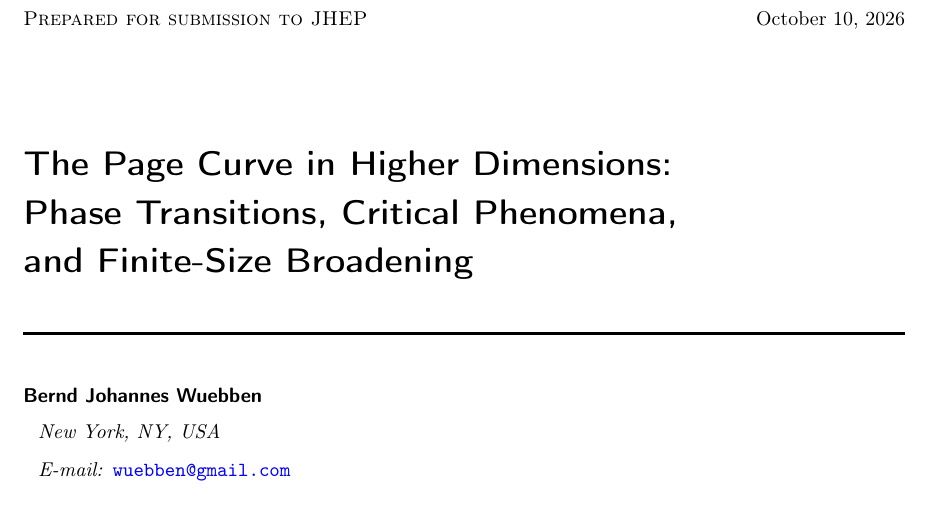
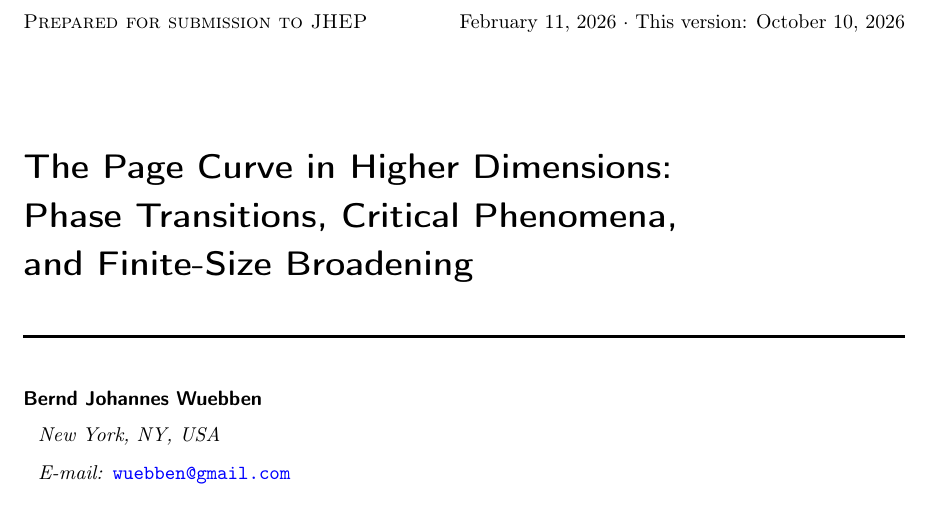
Before and after one commit to bwuebben/page-curve-papers, a LaTeX document (paper2/main.tex): part of page 1 of 41, cut so that both start at the same text. Compiled offline with pdfLaTeX.

Commit message:
Restore Paper II's original date alongside the revision date

```diff
--- a/paper2/main.tex
+++ b/paper2/main.tex
@@ -25,7 +25,7 @@
 pdfauthor={Bernd Johannes Wuebben},
 pdfsubject={Entanglement transitions and finite-size critical thermodynamics},
 pdfkeywords={Page transition, charged AdS black holes, finite-size scaling, canonical ensemble}}
-\preprint{\normalfont\small October 10, 2026}
+\preprint{\normalfont\small February 11, 2026 \textperiodcentered{} This version: October 10, 2026}
 \title{The Page Curve in Higher Dimensions:\\
 Phase Transitions, Critical Phenomena,\\
 and Finite-Size Broadening}
```
Also changed, not shown: paper2/README.md, paper2/page-curve-higher-dimensions.pdf, 1 other file.
